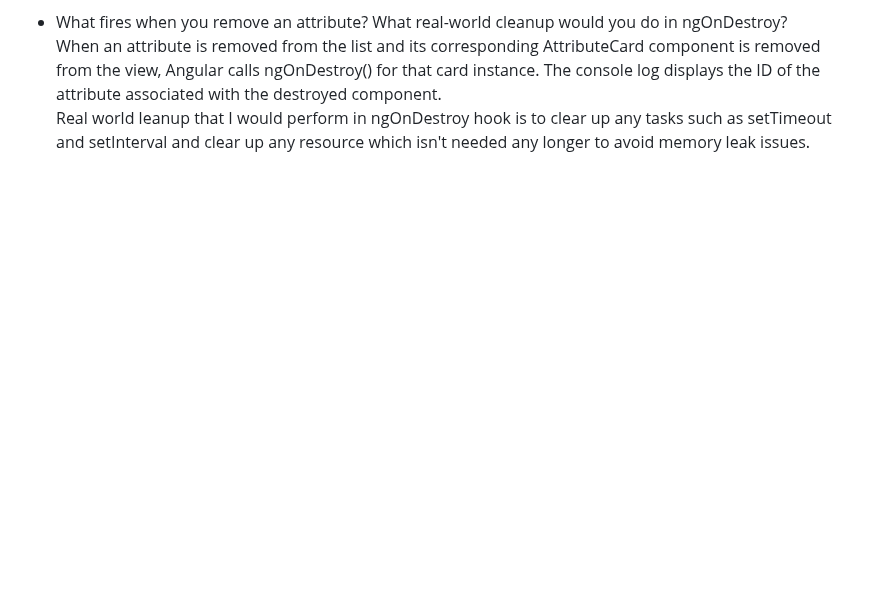
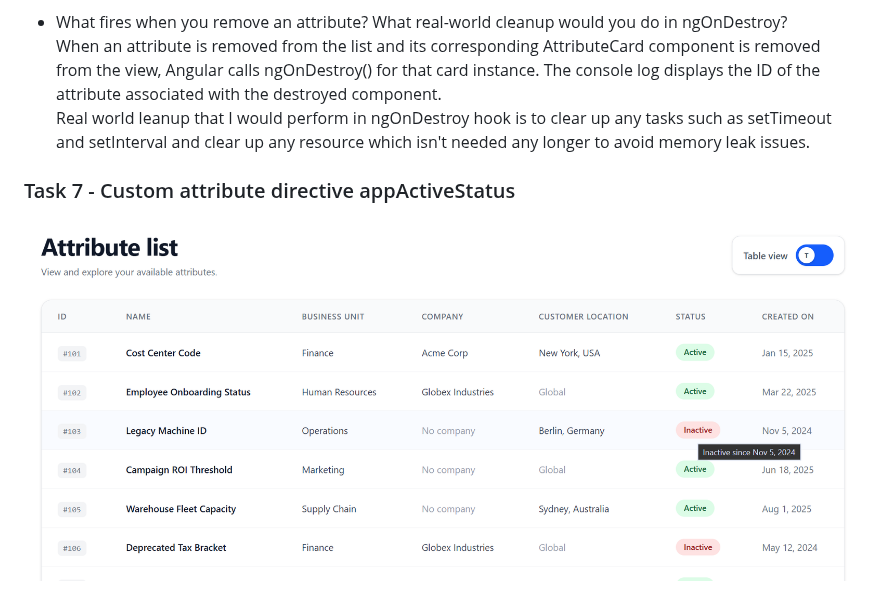
Before and after one commit to Shreyansh-amicus/Attribute-management-angular, a Markdown page: README.md, the part around the change. Rendered like a GitHub page; pictures changed too: screenshots/Status badge with tooltip.png (added); blank space fills up the shorter version.

Commit message:
feat: Add appActiveStatus directive

```diff
--- a/README.md
+++ b/README.md
@@ -65,3 +65,6 @@ Whereas when the toggle is switched from the card view to the table view, the ca
 - What fires when you remove an attribute? What real-world cleanup would you do in ngOnDestroy?
 When an attribute is removed from the list and its corresponding AttributeCard component is removed from the view, Angular calls ngOnDestroy() for that card instance. The console log displays the ID of the attribute associated with the destroyed component.
 Real world leanup that I would perform in ngOnDestroy hook is to clear up any tasks such as setTimeout and setInterval and clear up any resource which isn't needed any longer to avoid memory leak issues.
+
+### Task 7 - Custom attribute directive appActiveStatus
+![ custom attribute directive appActiveStatus](screenshots/Status%20badge%20with%20tooltip.png)
```
Also changed, not shown: 4 other files.
